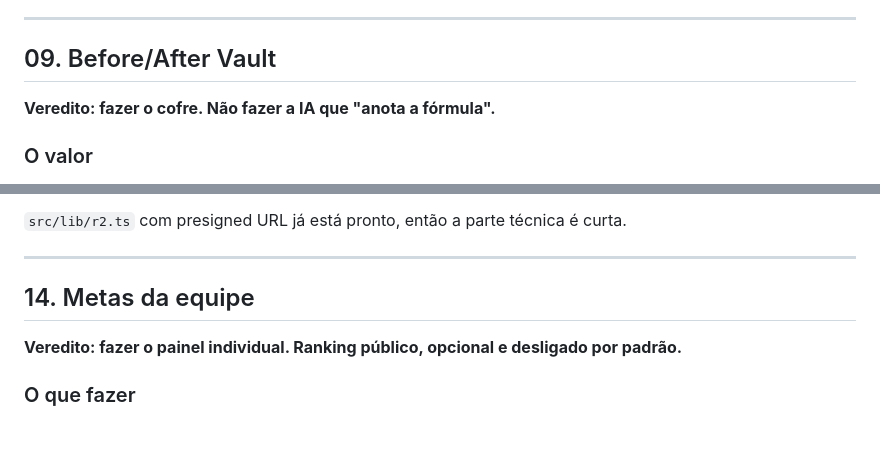
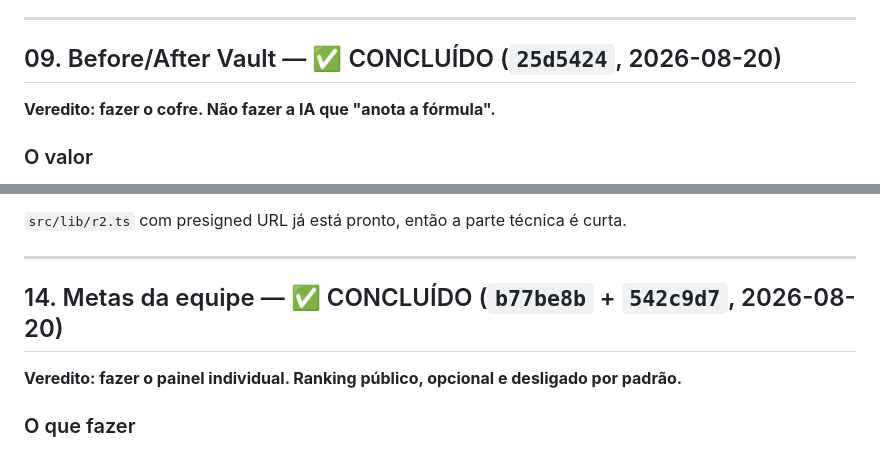
Before and after one commit to willcwb666/booking, a Markdown page: UPGRADES_FUTUROS.md, 2 parts joined by grey strips. Drawn GitHub-style.

```diff
--- a/UPGRADES_FUTUROS.md
+++ b/UPGRADES_FUTUROS.md
@@ -628,7 +628,7 @@ falsa precisão. Faz sentido como refinamento para quem paga, não como base.
 
 ---
 
-## 09. Before/After Vault
+## 09. Before/After Vault — ✅ CONCLUÍDO (`25d5424`, 2026-08-20)
 
 **Veredito: fazer o cofre. Não fazer a IA que "anota a fórmula".**
 
@@ -662,7 +662,7 @@ jurisdições. Requisitos mínimos:
 
 ---
 
-## 14. Metas da equipe
+## 14. Metas da equipe — ✅ CONCLUÍDO (`b77be8b` + `542c9d7`, 2026-08-20)
 
 **Veredito: fazer o painel individual. Ranking público, opcional e desligado por
 padrão.**
```
Also changed, not shown: other parts of UPGRADES_FUTUROS.md (+18 -5 lines).
